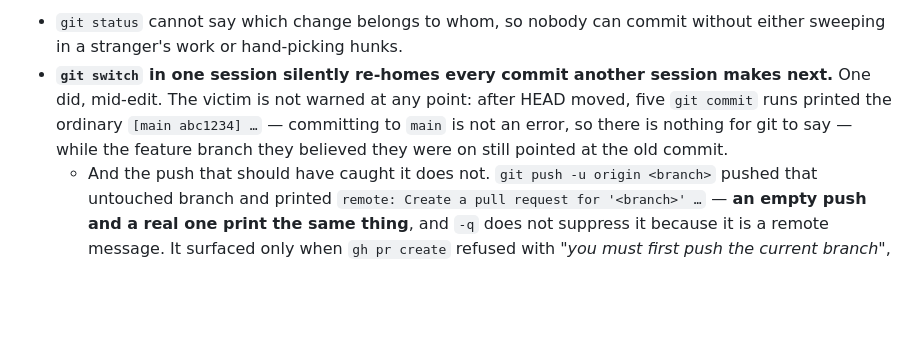
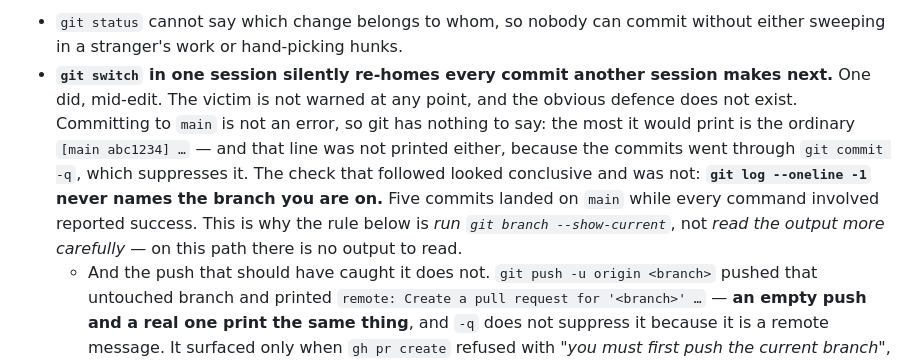
Before and after one commit to xom11/beckon, a Markdown page: CLAUDE.md, the part around the change. Rendered like a GitHub page; blank space fills up the shorter version.

Commit message:
docs: -q hides the branch line, and git log never had it

```diff
--- a/CLAUDE.md
+++ b/CLAUDE.md
@@ -37,10 +37,15 @@ hypothetical and not visible from inside any one session:
   without either sweeping in a stranger's work or hand-picking hunks.
 - **`git switch` in one session silently re-homes every commit another
   session makes next.** One did, mid-edit. The victim is not warned at any
-  point: after HEAD moved, five `git commit` runs printed the ordinary
-  `[main abc1234] …` — committing to `main` is not an error, so there is
-  nothing for git to say — while the feature branch they believed they were
-  on still pointed at the old commit.
+  point, and the obvious defence does not exist. Committing to `main` is not
+  an error, so git has nothing to say: the most it would print is the ordinary
+  `[main abc1234] …` — and that line was not printed either, because the
+  commits went through `git commit -q`, which suppresses it. The check that
+  followed looked conclusive and was not: **`git log --oneline -1` never names
+  the branch you are on.** Five commits landed on `main` while every command
+  involved reported success. This is why the rule below is *run
+  `git branch --show-current`*, not *read the output more carefully* — on this
+  path there is no output to read.
   - And the push that should have caught it does not. `git push -u origin
     <branch>` pushed that untouched branch and printed
     `remote: Create a pull request for '<branch>' …` — **an empty push and a
```
